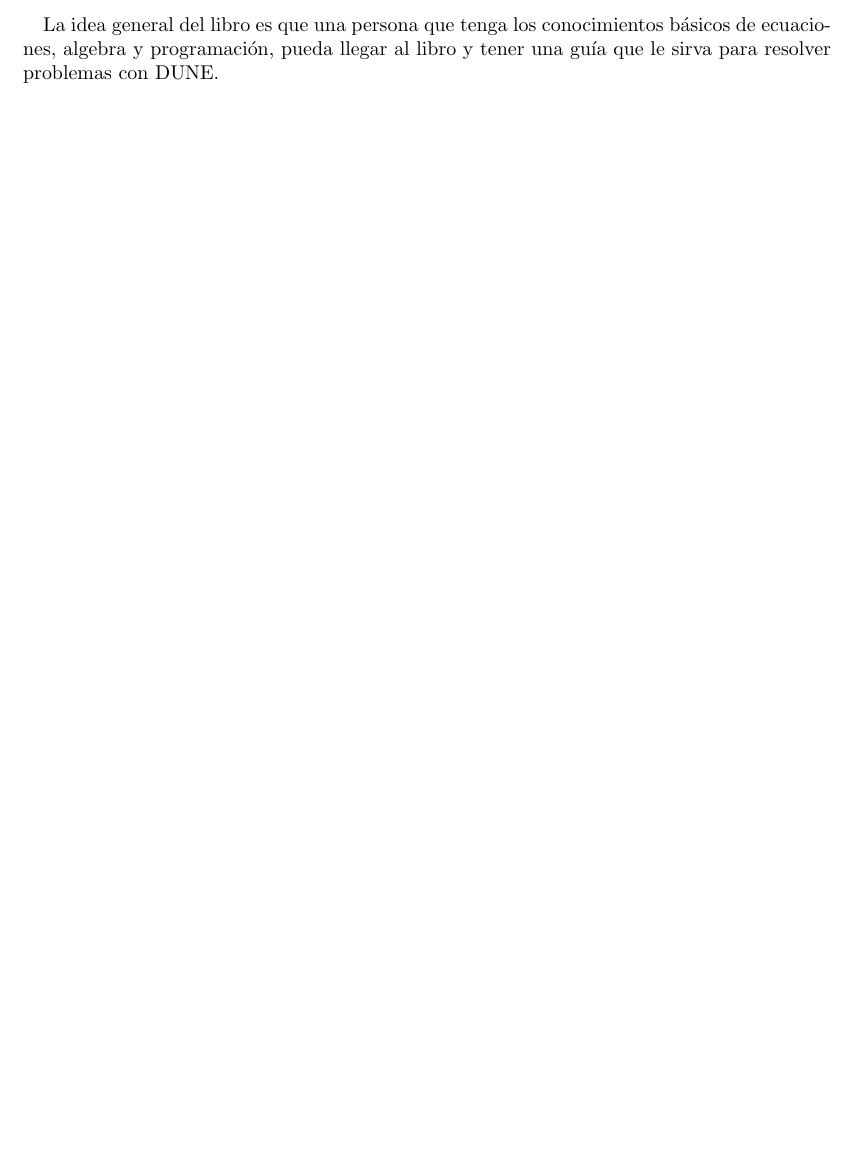
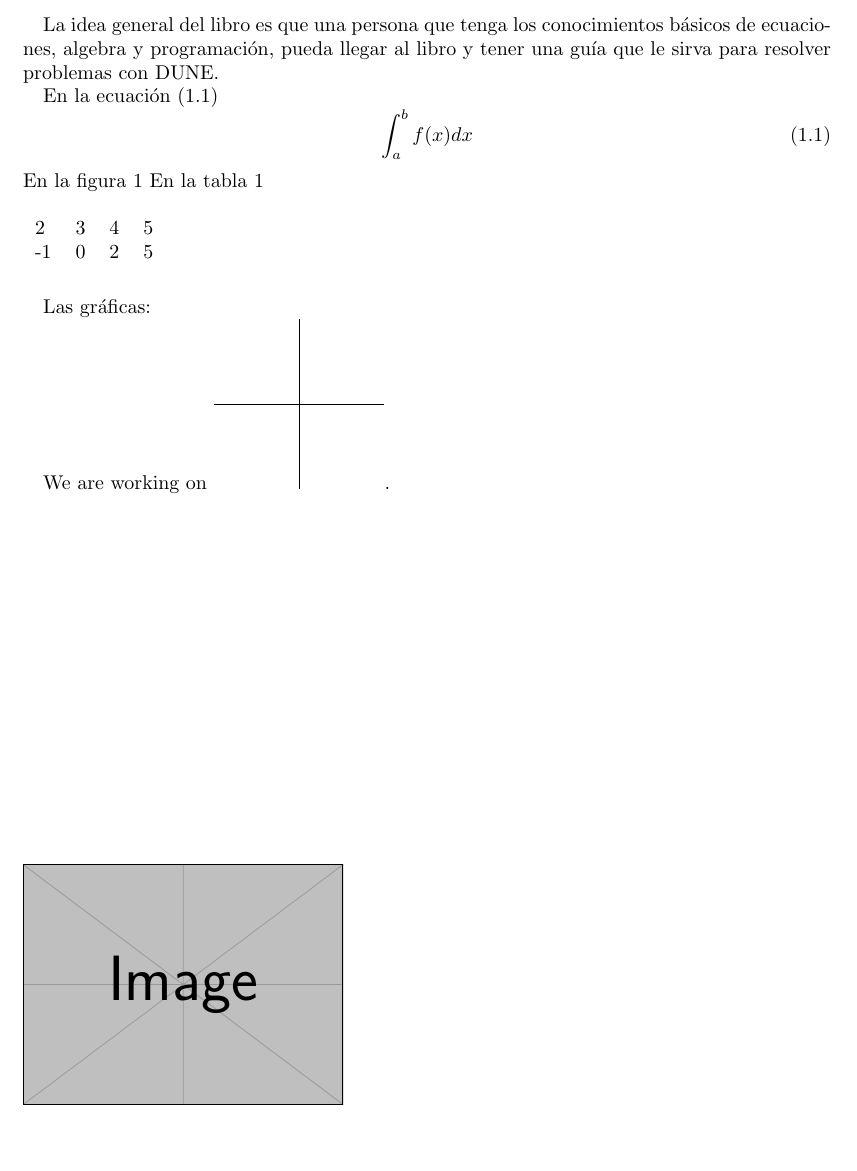
Before and after one commit to asoleal/book-numeric, a LaTeX book (src/main.tex, which reads src/introduccion.tex, src/preamble.tex): part of page 3 of 21, cut so that both start at the same text, the shorter picture padded with empty space. Compiled offline with pdfLaTeX.

Commit message:
Convenciones en el manejo de ecuaciones, figuras, tablas, dibujos con tikz

```diff
--- a/src/introduccion.tex
+++ b/src/introduccion.tex
@@ -1,3 +1,26 @@
 La idea general del libro es que una persona que tenga los conocimientos básicos
 de ecuaciones, algebra y programación, pueda llegar al libro y tener una
 guía que le sirva para resolver problemas con DUNE.
+
+En la ecuación \eqref{eq:integral01}
+\begin{equation}\label{eq:integral01}
+ \int_a^bf(x)dx
+\end{equation}
+En la figura \ref{fig:prueba01}
+\begin{figure}\label{fig:prueba01}
+    \includegraphics[scale = 0.5]{example-image}
+\end{figure}
+En la tabla \ref{tabla:matriz01}
+\begin{table}[H]\label{tabla:matriz01}
+    \begin{tabular}{lllll}
+     2& 3 & 4 & 5 &  \\
+     -1& 0 & 2 & 5 &
+    \end{tabular}
+\end{table}
+Las gráficas:
+
+We are working on
+\begin{tikzpicture}
+\draw (-1.5,0) -- (1.5,0);
+\draw (0,-1.5) -- (0,1.5);
+\end{tikzpicture}.
--- a/src/preamble.tex
+++ b/src/preamble.tex
@@ -1,6 +1,9 @@
 \usepackage[spanish]{babel}
 \usepackage{tikz}
+\usepackage{float}
+\usepackage{amsmath}
 \usepackage{imakeidx}
+
 
 \usepackage[
 	citestyle=numeric,
```
